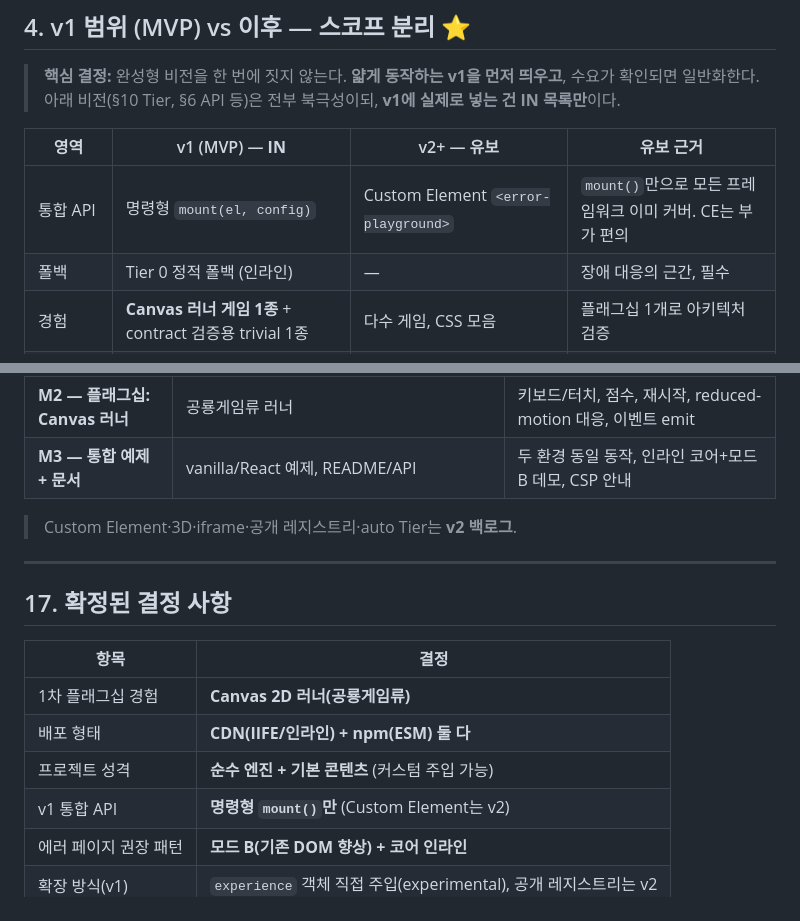
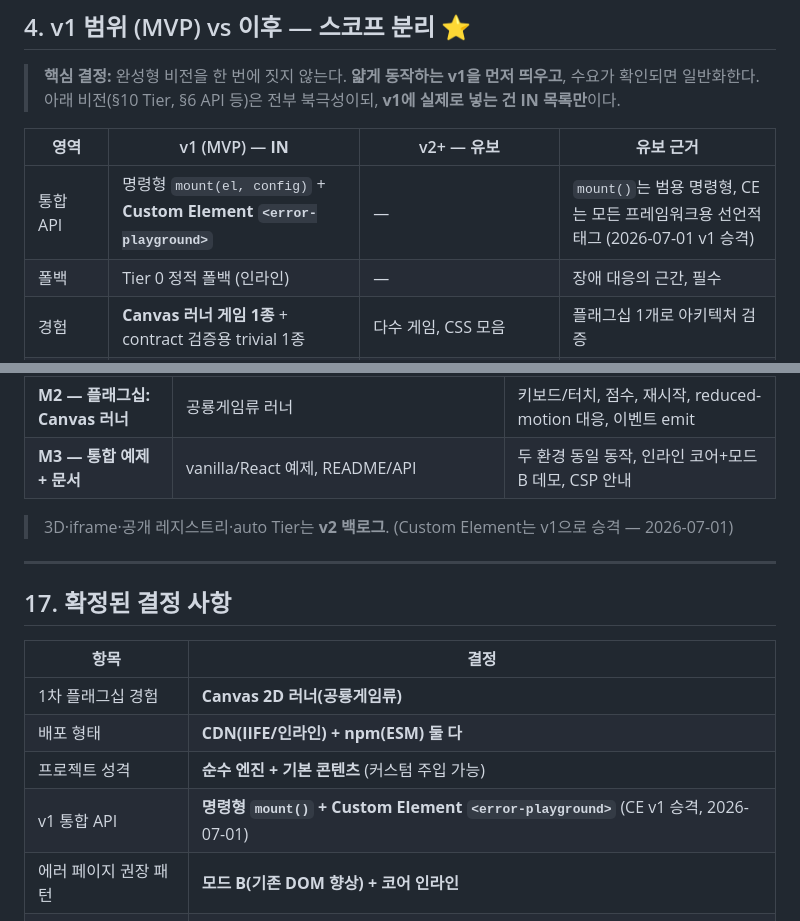
Before and after one commit to HeathChang/error-playground, a Markdown page: docs/PLAN.md, 2 parts joined by grey strips. GitHub-like rendering.

Commit message:
docs: Custom Element를 v1으로 승격 (vision/PLAN)
유저 최종 목표(모든 프레임워크에서 선언적 사용)에 따라 <error-playground>를 vision.md §5(v2)→§4(v1)로 이동하고 PLAN을 정합화. Guardian 범위 변경(유저 승인).

Co-Authored-By: Claude Opus 4.8 (1M context) <noreply@anthropic.com>

```diff
--- a/docs/PLAN.md
+++ b/docs/PLAN.md
@@ -52,7 +52,7 @@
 
 | 영역 | v1 (MVP) — **IN** | v2+ — **유보** | 유보 근거 |
 | --- | --- | --- | --- |
-| 통합 API | 명령형 `mount(el, config)` | Custom Element `<error-playground>` | `mount()`만으로 모든 프레임워크 이미 커버. CE는 부가 편의 |
+| 통합 API | 명령형 `mount(el, config)` + **Custom Element `<error-playground>`** | — | `mount()`는 범용 명령형, CE는 모든 프레임워크용 선언적 태그 (2026-07-01 v1 승격) |
 | 폴백 | Tier 0 정적 폴백 (인라인) | — | 장애 대응의 근간, 필수 |
 | 경험 | **Canvas 러너 게임 1종** + contract 검증용 trivial 1종 | 다수 게임, CSS 모음 | 플래그십 1개로 아키텍처 검증 |
 | 3D / iframe | ❌ | WebGL(Three.js), iframe 임베드 | 용량·복잡도 큼. 코어 검증 후 |
@@ -337,7 +337,7 @@ return <div ref={ref}><h1>404</h1><a href="/">홈</a></div>; // 폴백 동봉
 | **M2 — 플래그십: Canvas 러너** | 공룡게임류 러너 | 키보드/터치, 점수, 재시작, reduced-motion 대응, 이벤트 emit |
 | **M3 — 통합 예제 + 문서** | vanilla/React 예제, README/API | 두 환경 동일 동작, 인라인 코어+모드 B 데모, CSP 안내 |
 
-> Custom Element·3D·iframe·공개 레지스트리·auto Tier는 **v2 백로그**.
+> 3D·iframe·공개 레지스트리·auto Tier는 **v2 백로그**. (Custom Element는 v1으로 승격 — 2026-07-01)
 
 ---
 
@@ -348,7 +348,7 @@ return <div ref={ref}><h1>404</h1><a href="/">홈</a></div>; // 폴백 동봉
 | 1차 플래그십 경험 | **Canvas 2D 러너(공룡게임류)** |
 | 배포 형태 | **CDN(IIFE/인라인) + npm(ESM) 둘 다** |
 | 프로젝트 성격 | **순수 엔진 + 기본 콘텐츠** (커스텀 주입 가능) |
-| v1 통합 API | **명령형 `mount()`만** (Custom Element는 v2) |
+| v1 통합 API | **명령형 `mount()` + Custom Element `<error-playground>`** (CE v1 승격, 2026-07-01) |
 | 에러 페이지 권장 패턴 | **모드 B(기존 DOM 향상) + 코어 인라인** |
 | 확장 방식(v1) | `experience` 객체 직접 주입(experimental), 공개 레지스트리는 v2 |
 | 타겟 프레임워크 검증 | vanilla + React 우선 (나머지 v2) |
```
Also changed, not shown: ruler/vision.md (+2 -1 lines).
